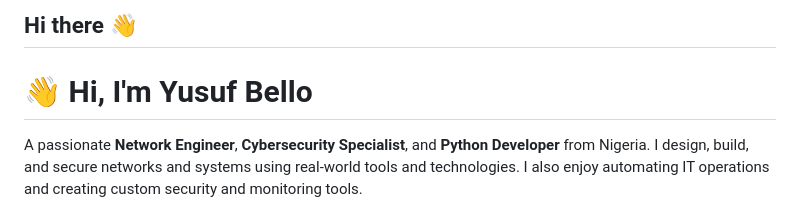
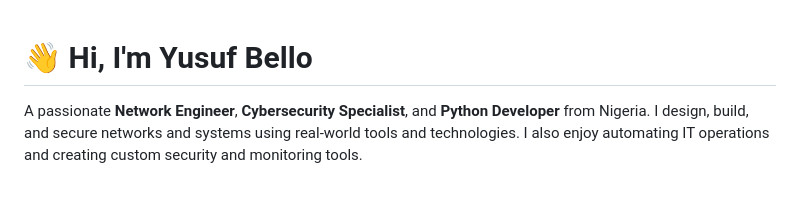
Before and after one commit to yusufbello770/yusufbello770, a Markdown page: README.md, the part around one of its changes. GitHub-like rendering.

```diff
--- a/README.md
+++ b/README.md
@@ -1,4 +1,3 @@
-## Hi there 👋
 # 👋 Hi, I'm Yusuf Bello
 
 A passionate **Network Engineer**, **Cybersecurity Specialist**, and **Python Developer** from Nigeria. I design, build, and secure networks and systems using real-world tools and technologies. I also enjoy automating IT operations and creating custom security and monitoring tools.
```
Also changed, not shown: other parts of README.md (+2 -2 lines).
